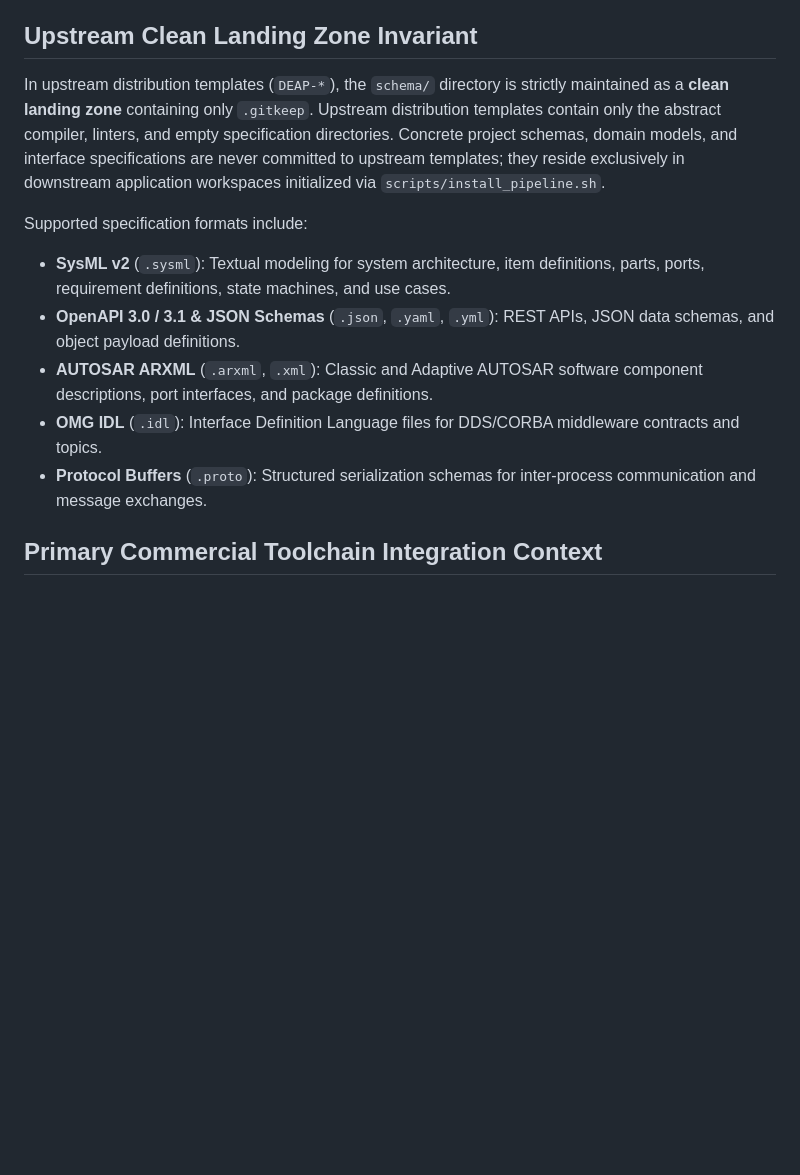
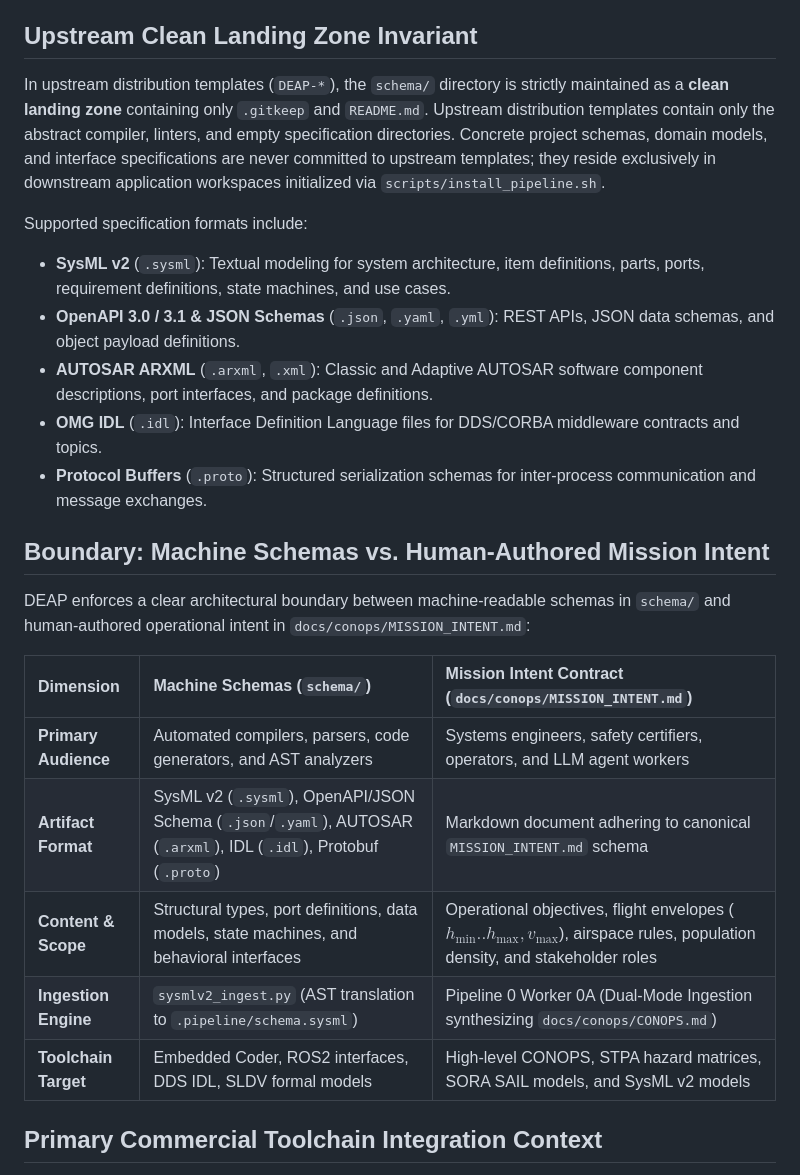
Before and after one commit to gintatkinson/DEAP-spec-core, a Markdown page: schema/README.md, the part around the change. Drawn GitHub-style; blank space fills up the shorter version.

Commit message:
fix(conops): add file-based input spec contract and Dual-Mode Worker 0A (#36) (schema/README.md)

```diff
--- a/schema/README.md
+++ b/schema/README.md
@@ -8,7 +8,7 @@ The `schema/` directory contains heterogeneous interface definitions, domain sch
 
 ## Upstream Clean Landing Zone Invariant
 
-In upstream distribution templates (`DEAP-*`), the `schema/` directory is strictly maintained as a **clean landing zone** containing only `.gitkeep`. Upstream distribution templates contain only the abstract compiler, linters, and empty specification directories. Concrete project schemas, domain models, and interface specifications are never committed to upstream templates; they reside exclusively in downstream application workspaces initialized via `scripts/install_pipeline.sh`.
+In upstream distribution templates (`DEAP-*`), the `schema/` directory is strictly maintained as a **clean landing zone** containing only `.gitkeep` and `README.md`. Upstream distribution templates contain only the abstract compiler, linters, and empty specification directories. Concrete project schemas, domain models, and interface specifications are never committed to upstream templates; they reside exclusively in downstream application workspaces initialized via `scripts/install_pipeline.sh`.
 
 Supported specification formats include:
 - **SysML v2** (`.sysml`): Textual modeling for system architecture, item definitions, parts, ports, requirement definitions, state machines, and use cases.
@@ -16,6 +16,19 @@ Supported specification formats include:
 - **AUTOSAR ARXML** (`.arxml`, `.xml`): Classic and Adaptive AUTOSAR software component descriptions, port interfaces, and package definitions.
 - **OMG IDL** (`.idl`): Interface Definition Language files for DDS/CORBA middleware contracts and topics.
 - **Protocol Buffers** (`.proto`): Structured serialization schemas for inter-process communication and message exchanges.
+
+## Boundary: Machine Schemas vs. Human-Authored Mission Intent
+
+DEAP enforces a clear architectural boundary between machine-readable schemas in `schema/` and human-authored operational intent in `docs/conops/MISSION_INTENT.md`:
+
+| Dimension | Machine Schemas (`schema/`) | Mission Intent Contract (`docs/conops/MISSION_INTENT.md`) |
+| :--- | :--- | :--- |
+| **Primary Audience** | Automated compilers, parsers, code generators, and AST analyzers | Systems engineers, safety certifiers, operators, and LLM agent workers |
+| **Artifact Format** | SysML v2 (`.sysml`), OpenAPI/JSON Schema (`.json`/`.yaml`), AUTOSAR (`.arxml`), IDL (`.idl`), Protobuf (`.proto`) | Markdown document adhering to canonical `MISSION_INTENT.md` schema |
+| **Content & Scope** | Structural types, port definitions, data models, state machines, and behavioral interfaces | Operational objectives, flight envelopes ($h_{\min}..h_{\max}, v_{\max}$), airspace rules, population density, and stakeholder roles |
+| **Ingestion Engine** | `sysmlv2_ingest.py` (AST translation to `.pipeline/schema.sysml`) | Pipeline 0 Worker 0A (Dual-Mode Ingestion synthesizing `docs/conops/CONOPS.md`) |
+| **Toolchain Target** | Embedded Coder, ROS2 interfaces, DDS IDL, SLDV formal models | High-level CONOPS, STPA hazard matrices, SORA SAIL models, and SysML v2 models |
+
 
 ## Primary Commercial Toolchain Integration Context
 
```
